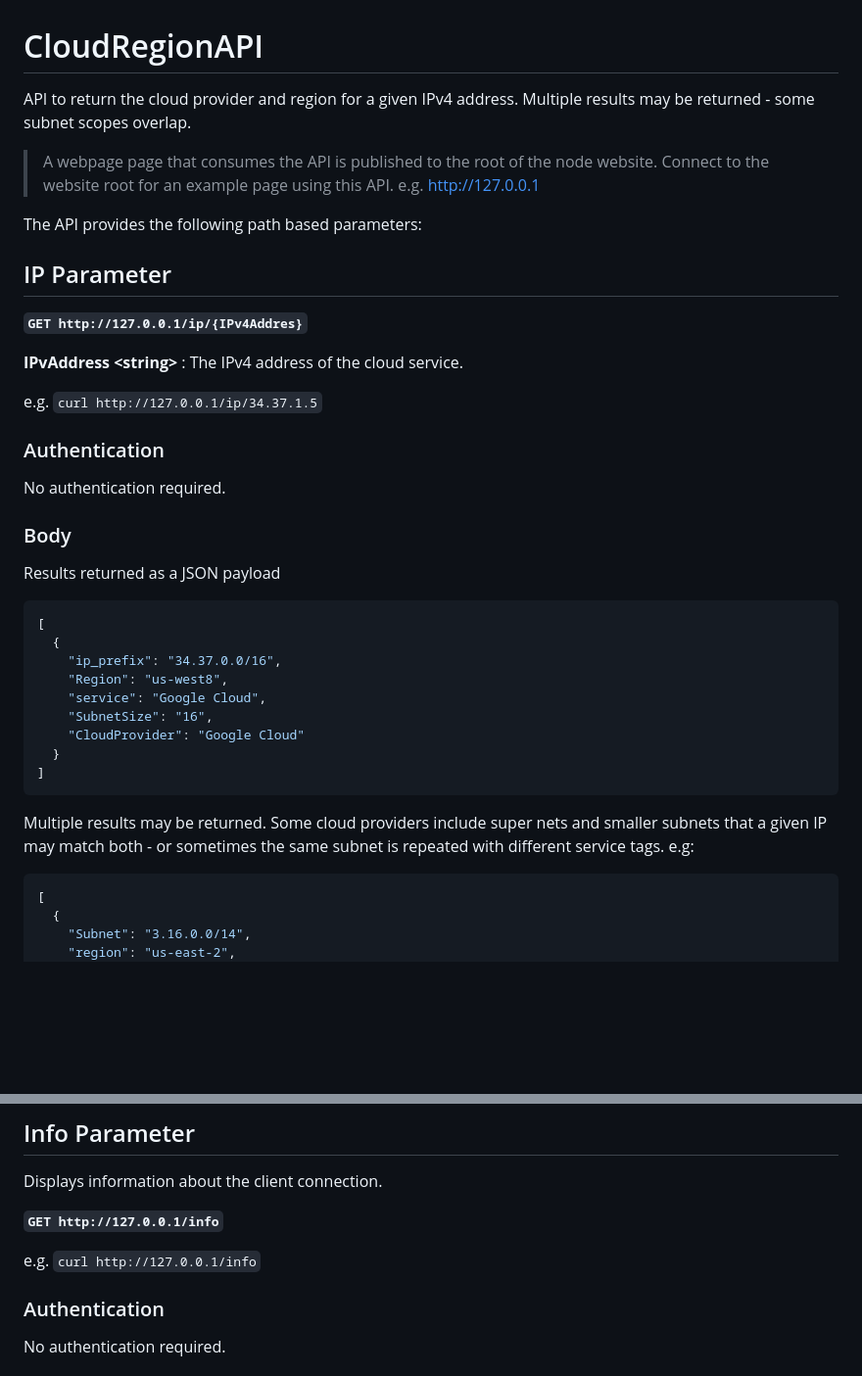
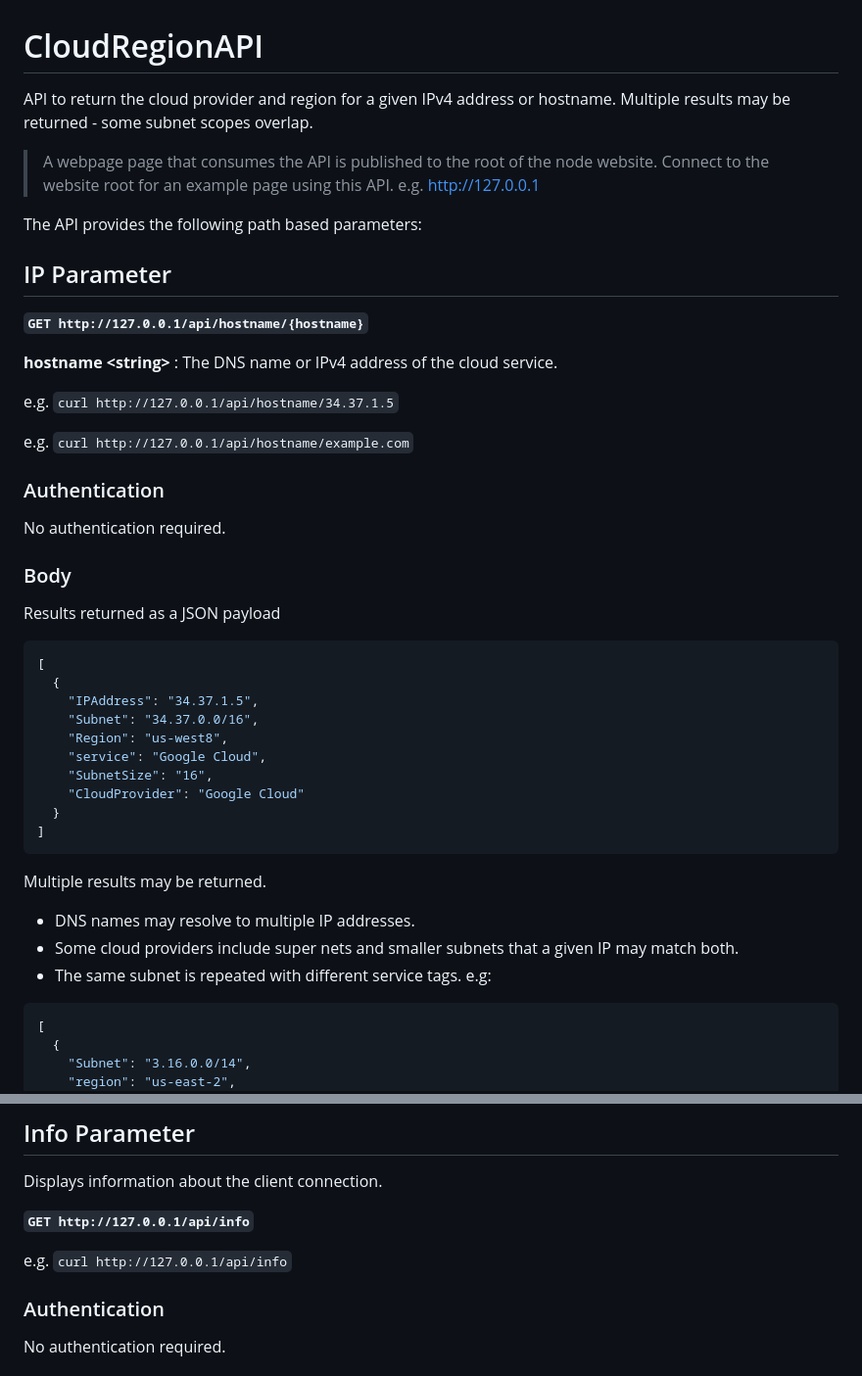
Before and after one commit to RobHolme/CloudRegionAPI, a Markdown page: README.md, 2 parts joined by grey strips. Shown at 98% size. Rendered like a GitHub page; blank space fills up the shorter version.

````diff
--- a/README.md
+++ b/README.md
@@ -1,5 +1,5 @@
 # CloudRegionAPI
-API to return the cloud provider and region for a given IPv4 address. Multiple results may be returned - some subnet scopes overlap.
+API to return the cloud provider and region for a given IPv4 address or hostname. Multiple results may be returned - some subnet scopes overlap.
 
 > A webpage page that consumes the API is published to the root of the node website. Connect to the website root for an example page using this API. e.g. http://127.0.0.1
 
@@ -8,11 +8,13 @@ The API provides the following path based parameters:
 
 ## IP Parameter
 
-__```GET http://127.0.0.1/ip/{IPv4Addres}```__
+__```GET http://127.0.0.1/api/hostname/{hostname}```__
 
-__IPvAddress \<string\>__ : The IPv4 address of the cloud service.
+__hostname \<string\>__ : The DNS name or IPv4 address of the cloud service.
 
-e.g. ```curl http://127.0.0.1/ip/34.37.1.5```
+e.g. ```curl http://127.0.0.1/api/hostname/34.37.1.5```
+
+e.g. ```curl http://127.0.0.1/api/hostname/example.com```
 
 ### Authentication
 No authentication required.
@@ -23,7 +25,8 @@ Results returned as a JSON payload
 ```JSON
 [
   {
-    "ip_prefix": "34.37.0.0/16",
+    "IPAddress": "34.37.1.5",
+    "Subnet": "34.37.0.0/16",
     "Region": "us-west8",
     "service": "Google Cloud",
     "SubnetSize": "16",
@@ -31,7 +34,10 @@ Results returned as a JSON payload
   }
 ]
 ```
-Multiple results may be returned. Some cloud providers include super nets and smaller subnets that a given IP may match both - or sometimes the same subnet is repeated with different service tags. e.g:
+Multiple results may be returned.
+- DNS names may resolve to multiple IP addresses.
+- Some cloud providers include super nets and smaller subnets that a given IP may match both.
+- The same subnet is repeated with different service tags. e.g:
 
 ```yaml
 [
@@ -54,10 +60,10 @@ Multiple results may be returned. Some cloud providers include super nets and sm
 ## Info Parameter
 Displays information about the client connection.
 
-__```GET http://127.0.0.1/info```__
+__```GET http://127.0.0.1/api/info```__
 
 
-e.g. ```curl http://127.0.0.1/info```
+e.g. ```curl http://127.0.0.1/api/info```
 
 ### Authentication
 No authentication required.
````
Also changed, not shown: other parts of README.md (+6 -6 lines).
